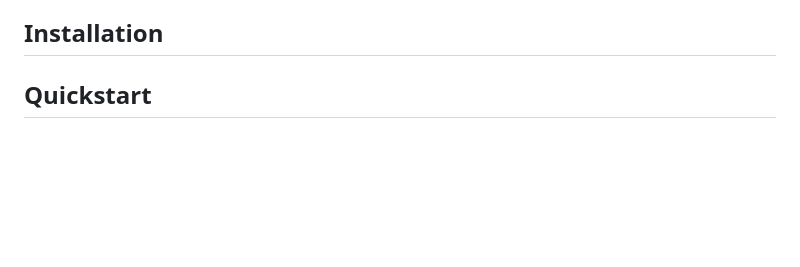
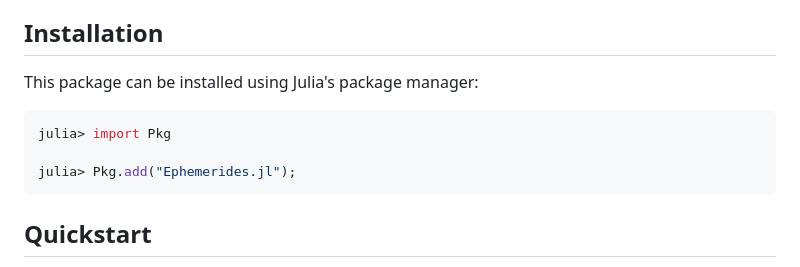
Before and after one commit to JuliaSpaceMissionDesign/Ephemerides.jl, a Markdown page: README.md, the part around the change. GitHub-like rendering; blank space fills up the shorter version.

````diff
--- a/README.md
+++ b/README.md
@@ -18,6 +18,13 @@ It outperforms both [SPICE.jl](https://github.com/JuliaAstro/SPICE.jl) and [CALC
 This package is meant to be used in combination with [FrameTransformations.jl](https://github.com/JuliaSpaceMissionDesign/FrameTransformations.jl), which enables transformations between different point and axes. Indeed, differently from traditional ephemeris readers such as [CALCEPH](https://www.imcce.fr/inpop/calceph) and [SPICE](https://naif.jpl.nasa.gov/naif/toolkit.html), this package is only meant to read the data stored in the binary kernels. It does not perform transformations between reference frames nor concatenations of state vectors. For example, if ephemeris data for point 399 (Earth) is defined with respect to point 3 (Earth-Moon Barycenter) in the ICRF axes, with this package we will only be able to compute the state vector from 399 to 3 or viceversa.
 
 ## Installation
+
+This package can be installed using Julia's package manager:
+```julia
+julia> import Pkg
+
+julia> Pkg.add("Ephemerides.jl");
+```
 
 ## Quickstart
 
````
